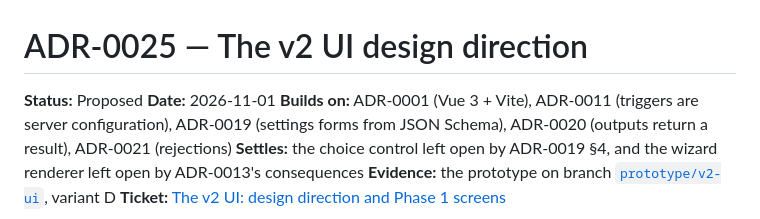
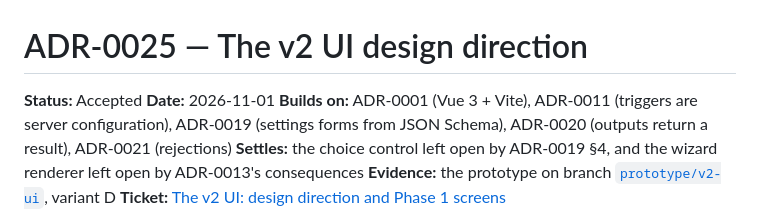
Before and after one commit to XDGFX/ultrasonics, a Markdown page: docs/adr/0025-the-v2-ui-design-direction.md, the part around the change. GitHub-like rendering.

Commit message:
docs: accept ADR-0025, the v2 UI design direction
Agreed on the prototype (prototype/v2-ui, variant D).

Co-Authored-By: Claude Opus 5.5 <noreply@anthropic.com>

```diff
--- a/docs/adr/0025-the-v2-ui-design-direction.md
+++ b/docs/adr/0025-the-v2-ui-design-direction.md
@@ -1,6 +1,6 @@
 # ADR-0025 — The v2 UI design direction
 
-**Status:** Proposed
+**Status:** Accepted
 **Date:** 2026-11-01
 **Builds on:** ADR-0001 (Vue 3 + Vite), ADR-0011 (triggers are server configuration), ADR-0019
 (settings forms from JSON Schema), ADR-0020 (outputs return a result), ADR-0021 (rejections)
```
